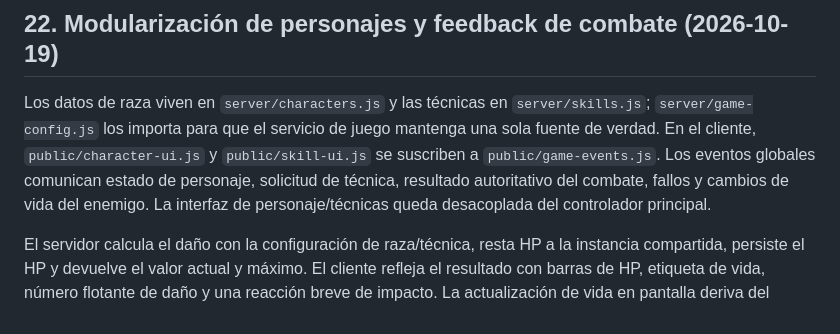
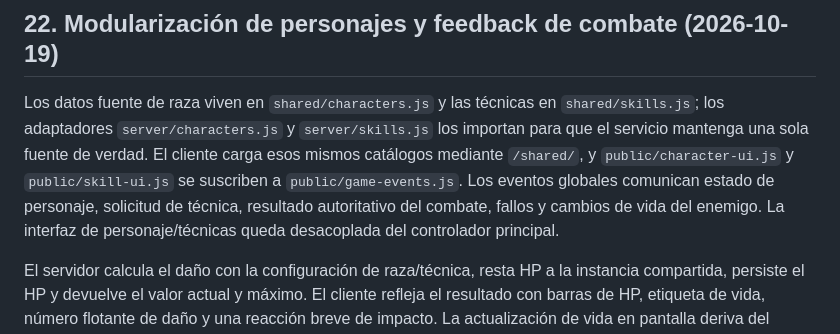
Before and after one commit to gavilandavid89-pixel/Dragon-Realm, a Markdown page: docs/INVESTIGACION_NRO_ARQUITECTURA.md, the part around the change. Rendered like a GitHub page.

Commit message:
Document shared data catalogues as single source of truth

```diff
--- a/docs/INVESTIGACION_NRO_ARQUITECTURA.md
+++ b/docs/INVESTIGACION_NRO_ARQUITECTURA.md
@@ -517,7 +517,7 @@ El servidor aplica los valores base al elegir raza, migra personajes ya creados
 
 ## 22. Modularización de personajes y feedback de combate (2026-10-19)
 
-Los datos de raza viven en `server/characters.js` y las técnicas en `server/skills.js`; `server/game-config.js` los importa para que el servicio de juego mantenga una sola fuente de verdad. En el cliente, `public/character-ui.js` y `public/skill-ui.js` se suscriben a `public/game-events.js`. Los eventos globales comunican estado de personaje, solicitud de técnica, resultado autoritativo del combate, fallos y cambios de vida del enemigo. La interfaz de personaje/técnicas queda desacoplada del controlador principal.
+Los datos fuente de raza viven en `shared/characters.js` y las técnicas en `shared/skills.js`; los adaptadores `server/characters.js` y `server/skills.js` los importan para que el servicio mantenga una sola fuente de verdad. El cliente carga esos mismos catálogos mediante `/shared/`, y `public/character-ui.js` y `public/skill-ui.js` se suscriben a `public/game-events.js`. Los eventos globales comunican estado de personaje, solicitud de técnica, resultado autoritativo del combate, fallos y cambios de vida del enemigo. La interfaz de personaje/técnicas queda desacoplada del controlador principal.
 
 El servidor calcula el daño con la configuración de raza/técnica, resta HP a la instancia compartida, persiste el HP y devuelve el valor actual y máximo. El cliente refleja el resultado con barras de HP, etiqueta de vida, número flotante de daño y una reacción breve de impacto. La actualización de vida en pantalla deriva del resultado confirmado por el servidor y del registro persistente de cambios del mundo; no se acepta daño calculado por el navegador.
 
```
